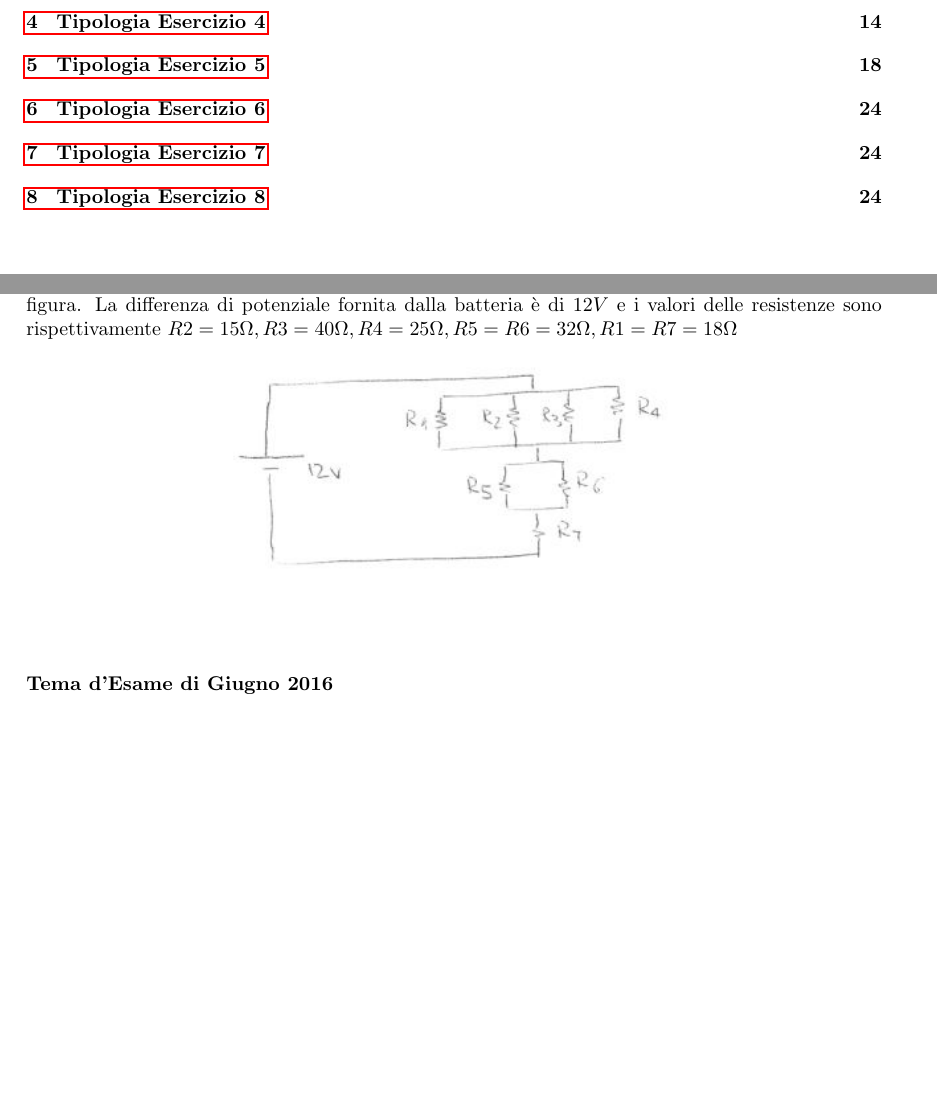
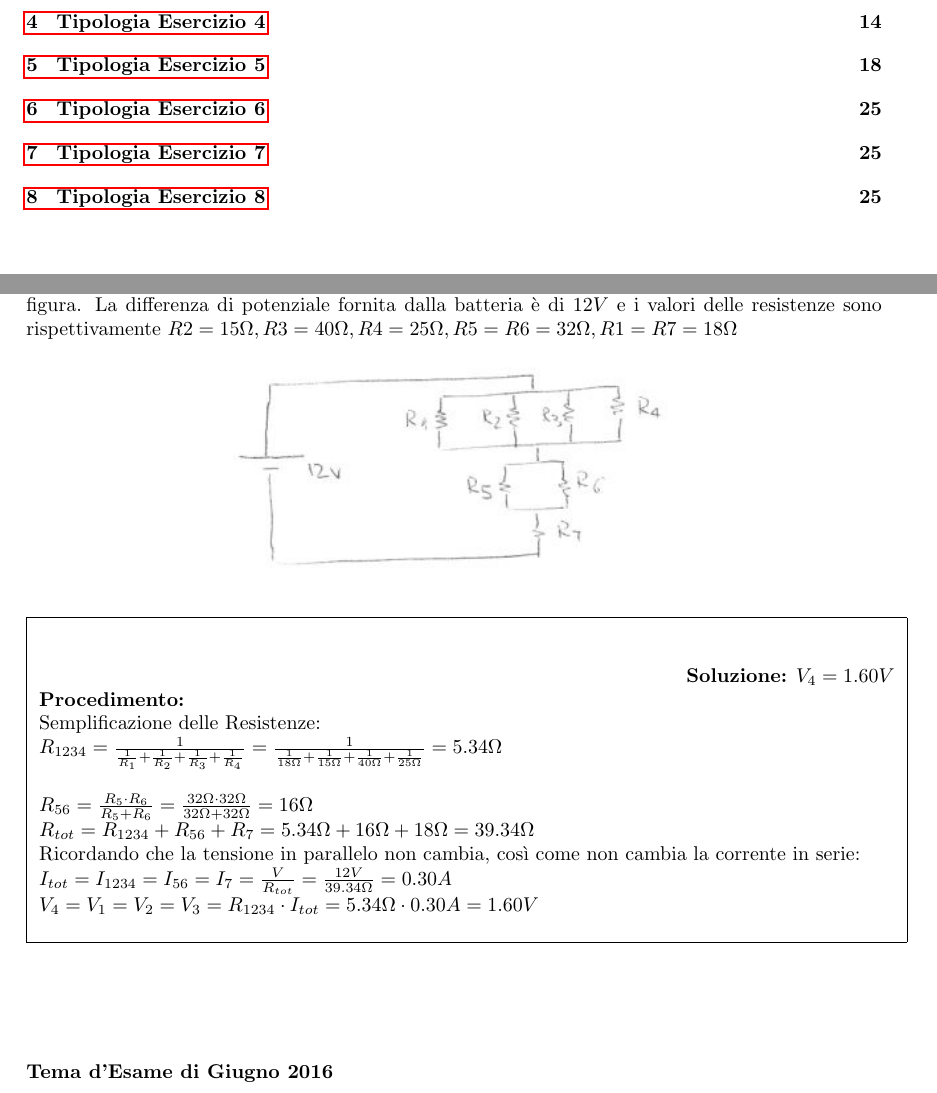
Before and after one commit to cirelli94/Fisica, a LaTeX document (Esami/Esami_con_Soluzione.tex, which reads Esami/ES5/2016.tex): two parts of pages 2 and 22 of 24 before the commit and two parts of pages 2 and 22 of 25 after it, joined at a grey line, cut so that both start at the same text, the shorter picture padded with empty space. Compiled offline with pdfLaTeX.

Commit message:
AGGIUNTA E5 FEBBRAIO 2016

```diff
--- a/Esami/ES5/2016.tex
+++ b/Esami/ES5/2016.tex
@@ -10,16 +10,28 @@ che scorre in $R2$ diventi inferiore a $10 \mu A$. $R1=R2=2k\Omega$. $C1=1\mu F$
 \begin{figure}[h!]
 \textbf{Tema d'Esame di Febbraio 2016}\\ \\
 Si determini la differenza di potenziale ai capi della resistenza $R4$ del circuito mostrato in figura. La differenza di potenziale fornita dalla batteria è di $12V$ e i valori delle resistenze sono rispettivamente $R2=15\Omega, R3=40\Omega,R4=25\Omega, R5=R6=32\Omega, R1=R7=18\Omega$
-\begin{center}
+	\begin{center}
 		\includegraphics[scale=1.1]{ES5/FEB052016.jpg}
 	\end{center}
+	\begin{boxed}
+		\null\hfill \textbf{Soluzione:} $V_4 = 1.60 V$\\
+		\textbf{Procedimento: } \\
+		Semplificazione delle Resistenze:\\
+
+		$R_{1234}=\frac{1}{\frac{1}{R_1}+\frac{1}{R_2}+\frac{1}{R_3}+\frac{1}{R_4}}=\frac{1}{\frac{1}{18\Omega}+\frac{1}{15\Omega}+\frac{1}{40\Omega}+\frac{1}{25\Omega}}=5.34\Omega$\\ \\
+		$R_{56}=\frac{R_5\cdot R_6}{R_5+R_6}=\frac{32\Omega\cdot 32\Omega}{32\Omega+32\Omega}=16\Omega$\\
+		$R_{tot}=R_{1234}+R_{56}+R_7=5.34\Omega+16\Omega+18\Omega=39.34\Omega$\\
+		Ricordando che la tensione in parallelo non cambia, così come non cambia la corrente in serie:\\
+		$I_{tot}=I_{1234}=I_{56}=I_7=\frac{V}{R_{tot}}=\frac{12V}{39.34\Omega}=0.30A$\\
+		$V_4=V_1=V_2=V_3=R_{1234}\cdot I_{tot}=5.34\Omega\cdot 0.30A=1.60V$
+	\end{boxed}
 \end{figure}
 
 \begin{figure}[h!]
 \textbf{Tema d'Esame di Giugno 2016}\\ \\
 Se il generatore fornisce una differenza di potenziale di $12 V$, qual'è la caduta di potenziale ai capi della resistenza $R5$ ?
 $R1= 35 \Omega, R2= 10 \Omega, R3= 24 \Omega, R4= 18 \Omega, R5= 30 \Omega, R6= 21 \Omega, R7=17 \Omega , R8=19 \Omega$.
-\begin{center}
+	\begin{center}
 		\includegraphics[scale=1]{ES5/GIU052016.jpg}
 	\end{center}
 \end{figure}
```
Also changed, not shown: Esami/Esami_con_Soluzione.pdf, Esami/ES5/2016.tex (4 more changed lines).
